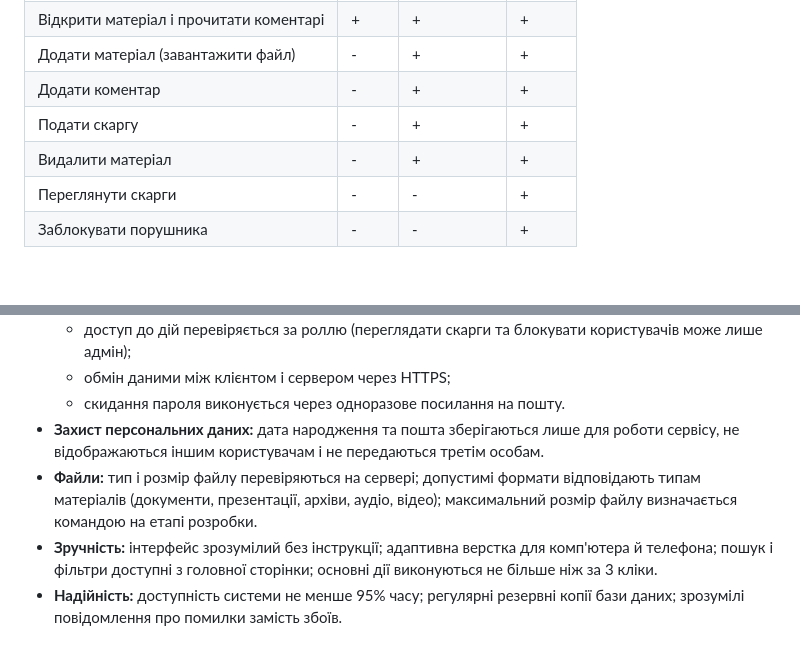
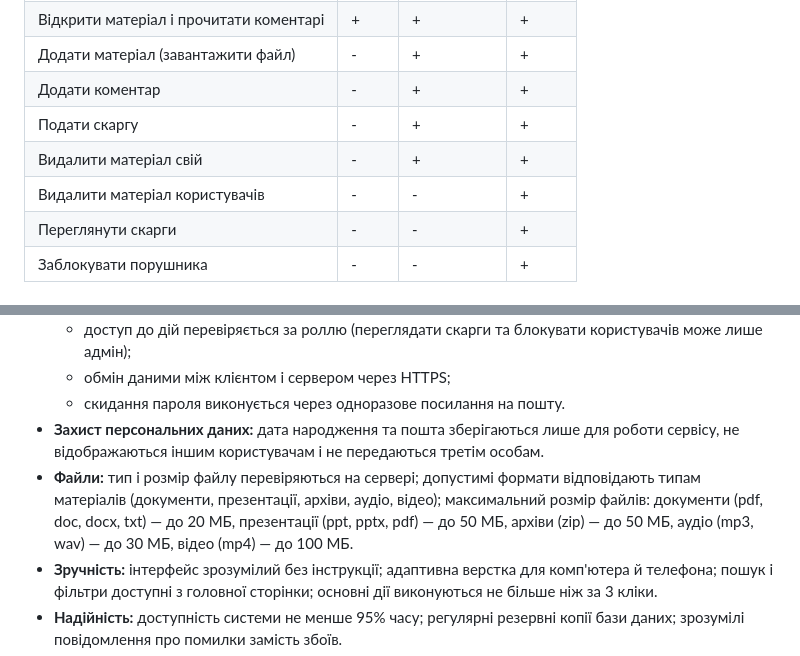
Before and after one commit to JuliaVushyvana/StudySwap, a Markdown page: docs/business_doc.md, 2 parts joined by grey strips. GitHub-like rendering.

Commit message:
Update business document

```diff
--- a/docs/business_doc.md
+++ b/docs/business_doc.md
@@ -25,7 +25,8 @@
 | Додати матеріал (завантажити файл) | - | + | + |
 | Додати коментар | - | + | + |
 | Подати скаргу | - | + | + |
-| Видалити матеріал | - | + | + |
+| Видалити матеріал свій | - | + | + |
+| Видалити матеріал користувачів | - |-| +|
 | Переглянути скарги | - | - | + |
 | Заблокувати порушника | - | - | + |
 
@@ -87,7 +88,7 @@
   - обмін даними між клієнтом і сервером через HTTPS;
   - скидання пароля виконується через одноразове посилання на пошту.
 - **Захист персональних даних:** дата народження та пошта зберігаються лише для роботи сервісу, не відображаються іншим користувачам і не передаються третім особам.
-- **Файли:** тип і розмір файлу перевіряються на сервері; допустимі формати відповідають типам матеріалів (документи, презентації, архіви, аудіо, відео); максимальний розмір файлу визначається командою на етапі розробки.
+- **Файли:** тип і розмір файлу перевіряються на сервері; допустимі формати відповідають типам матеріалів (документи, презентації, архіви, аудіо, відео); максимальний розмір файлів: документи (pdf, doc, docx, txt) — до 20 МБ, презентації (ppt, pptx, pdf) — до 50 МБ, архіви (zip) — до 50 МБ, аудіо (mp3, wav) — до 30 МБ, відео (mp4) — до 100 МБ.
 - **Зручність:** інтерфейс зрозумілий без інструкції; адаптивна верстка для комп'ютера й телефона; пошук і фільтри доступні з головної сторінки; основні дії виконуються не більше ніж за 3 кліки.
 - **Надійність:** доступність системи не менше 95% часу; регулярні резервні копії бази даних; зрозумілі повідомлення про помилки замість збоїв.
 - **Сумісність:** коректна робота в сучасних браузерах (Chrome, Firefox, Safari, Edge).
```
